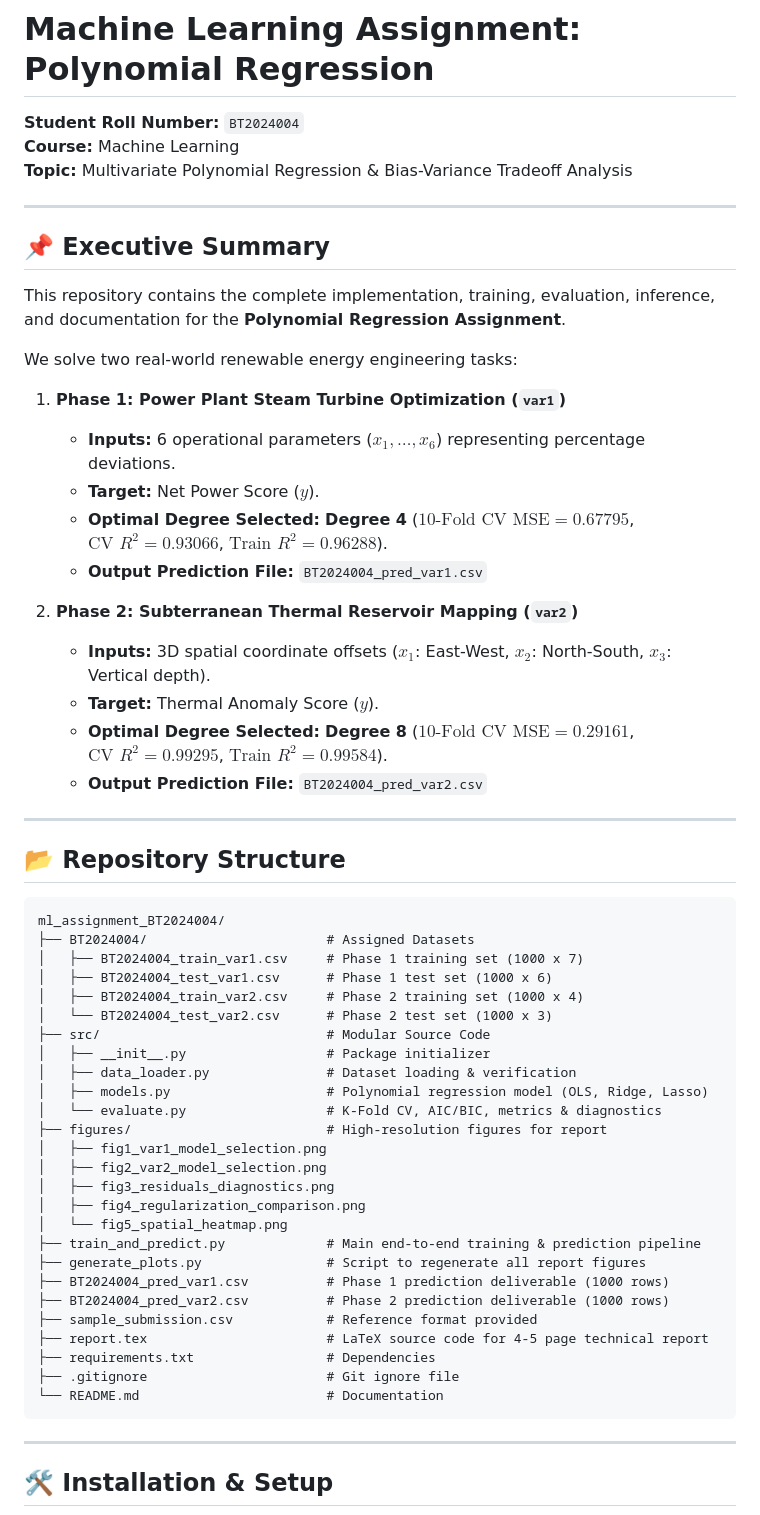
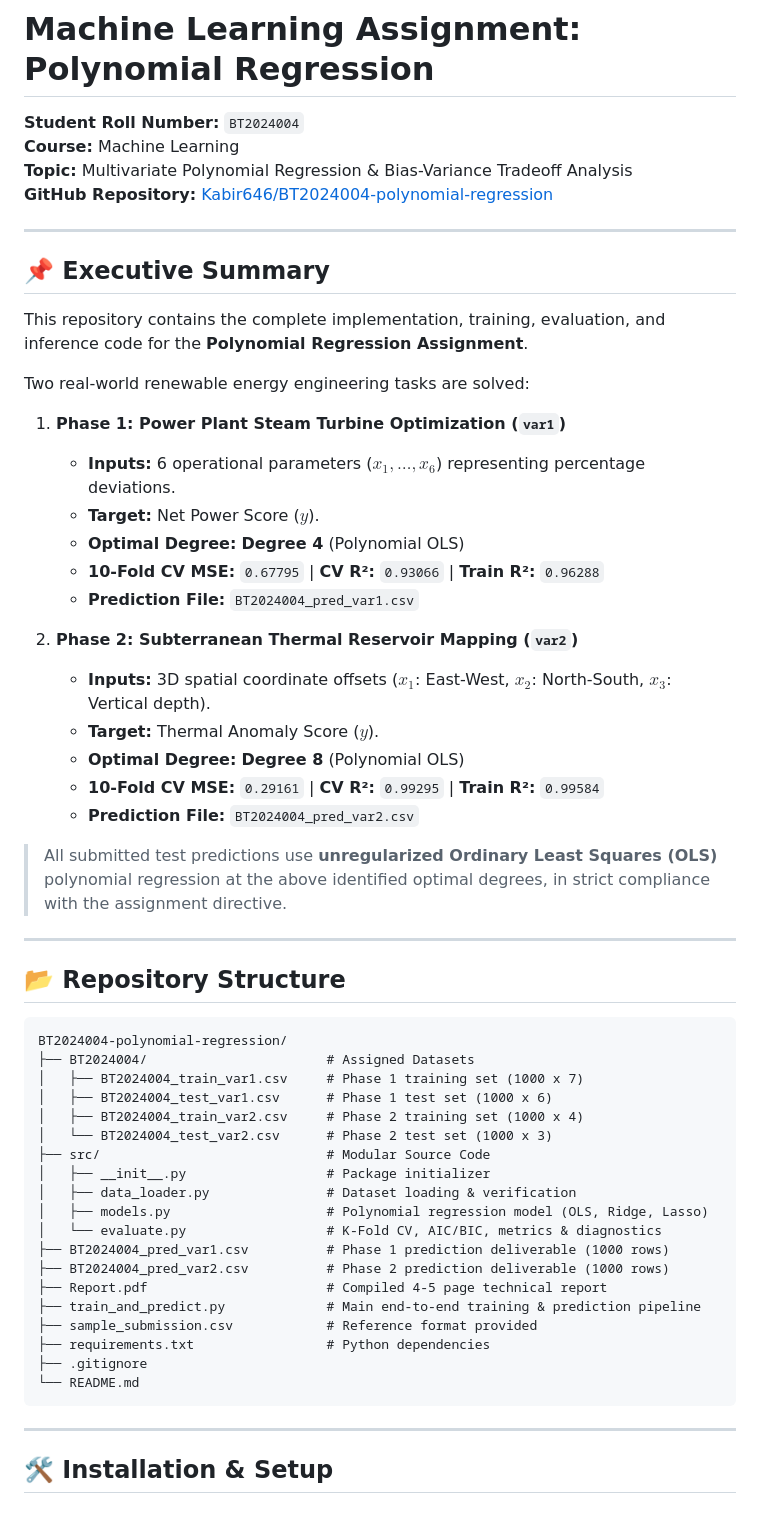
Before and after one commit to Kabir646/BT2024004-polynomial-regression, a Markdown page: README.md, the part around one of its changes. Rendered like a GitHub page.

````diff
--- a/README.md
+++ b/README.md
@@ -2,30 +2,36 @@
 **Student Roll Number:** `BT2024004`
 **Course:** Machine Learning
 **Topic:** Multivariate Polynomial Regression & Bias-Variance Tradeoff Analysis
+**GitHub Repository:** [Kabir646/BT2024004-polynomial-regression](https://github.com/Kabir646/BT2024004-polynomial-regression)
 
 ---
 
 ## 📌 Executive Summary
-This repository contains the complete implementation, training, evaluation, inference, and documentation for the **Polynomial Regression Assignment**.
+This repository contains the complete implementation, training, evaluation, and inference code for the **Polynomial Regression Assignment**.
 
-We solve two real-world renewable energy engineering tasks:
+Two real-world renewable energy engineering tasks are solved:
+
 1. **Phase 1: Power Plant Steam Turbine Optimization (`var1`)**
    - **Inputs:** 6 operational parameters ($x_1, \dots, x_6$) representing percentage deviations.
    - **Target:** Net Power Score ($y$).
-   - **Optimal Degree Selected:** **Degree 4** ($\text{10-Fold CV MSE} = 0.67795$, $\text{CV } R^2 = 0.93066$, $\text{Train } R^2 = 0.96288$).
-   - **Output Prediction File:** `BT2024004_pred_var1.csv`
+   - **Optimal Degree:** **Degree 4** (Polynomial OLS)
+   - **10-Fold CV MSE:** `0.67795` | **CV R²:** `0.93066` | **Train R²:** `0.96288`
+   - **Prediction File:** `BT2024004_pred_var1.csv`
 
 2. **Phase 2: Subterranean Thermal Reservoir Mapping (`var2`)**
    - **Inputs:** 3D spatial coordinate offsets ($x_1$: East-West, $x_2$: North-South, $x_3$: Vertical depth).
    - **Target:** Thermal Anomaly Score ($y$).
-   - **Optimal Degree Selected:** **Degree 8** ($\text{10-Fold CV MSE} = 0.29161$, $\text{CV } R^2 = 0.99295$, $\text{Train } R^2 = 0.99584$).
-   - **Output Prediction File:** `BT2024004_pred_var2.csv`
+   - **Optimal Degree:** **Degree 8** (Polynomial OLS)
+   - **10-Fold CV MSE:** `0.29161` | **CV R²:** `0.99295` | **Train R²:** `0.99584`
+   - **Prediction File:** `BT2024004_pred_var2.csv`
+
+> All submitted test predictions use **unregularized Ordinary Least Squares (OLS)** polynomial regression at the above identified optimal degrees, in strict compliance with the assignment directive.
 
 ---
 
 ## 📂 Repository Structure
 ```text
-ml_assignment_BT2024004/
+BT2024004-polynomial-regression/
 ├── BT2024004/                       # Assigned Datasets
 │   ├── BT2024004_train_var1.csv     # Phase 1 training set (1000 x 7)
 │   ├── BT2024004_test_var1.csv      # Phase 1 test set (1000 x 6)
@@ -36,21 +42,14 @@ ml_assignment_BT2024004/
 │   ├── data_loader.py               # Dataset loading & verification
 │   ├── models.py                    # Polynomial regression model (OLS, Ridge, Lasso)
 │   └── evaluate.py                  # K-Fold CV, AIC/BIC, metrics & diagnostics
-├── figures/                         # High-resolution figures for report
-│   ├── fig1_var1_model_selection.png
-│   ├── fig2_var2_model_selection.png
-│   ├── fig3_residuals_diagnostics.png
-│   ├── fig4_regularization_comparison.png
-│   └── fig5_spatial_heatmap.png
-├── train_and_predict.py             # Main end-to-end training & prediction pipeline
-├── generate_plots.py                # Script to regenerate all report figures
 ├── BT2024004_pred_var1.csv          # Phase 1 prediction deliverable (1000 rows)
 ├── BT2024004_pred_var2.csv          # Phase 2 prediction deliverable (1000 rows)
+├── Report.pdf                       # Compiled 4-5 page technical report
+├── train_and_predict.py             # Main end-to-end training & prediction pipeline
 ├── sample_submission.csv            # Reference format provided
-├── report.tex                       # LaTeX source code for 4-5 page technical report
-├── requirements.txt                 # Dependencies
-├── .gitignore                       # Git ignore file
-└── README.md                        # Documentation
+├── requirements.txt                 # Python dependencies
+├── .gitignore
+└── README.md
 ```
 
 ---
````
Also changed, not shown: other parts of README.md (+54 -60 lines).
